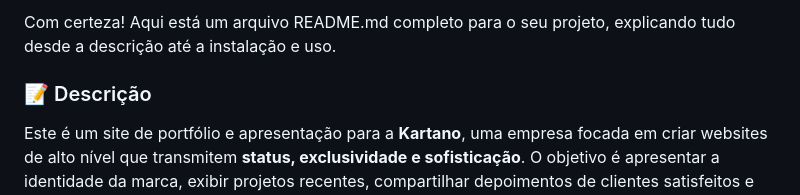
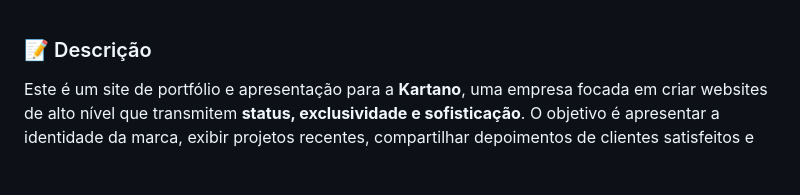
Before and after one commit to luiz-caetano/kartano, a Markdown page: README.md, the part around the change. Rendered like a GitHub page; blank space fills up the shorter version.

```diff
--- a/README.md
+++ b/README.md
@@ -1,5 +1,3 @@
-Com certeza\! Aqui está um arquivo README.md completo para o seu projeto, explicando tudo desde a descrição até a instalação e uso.
-
 ### 📝 Descrição
 
 Este é um site de portfólio e apresentação para a **Kartano**, uma empresa focada em criar websites de alto nível que transmitem **status, exclusividade e sofisticação**. O objetivo é apresentar a identidade da marca, exibir projetos recentes, compartilhar depoimentos de clientes satisfeitos e facilitar o contato para novos negócios.
```
